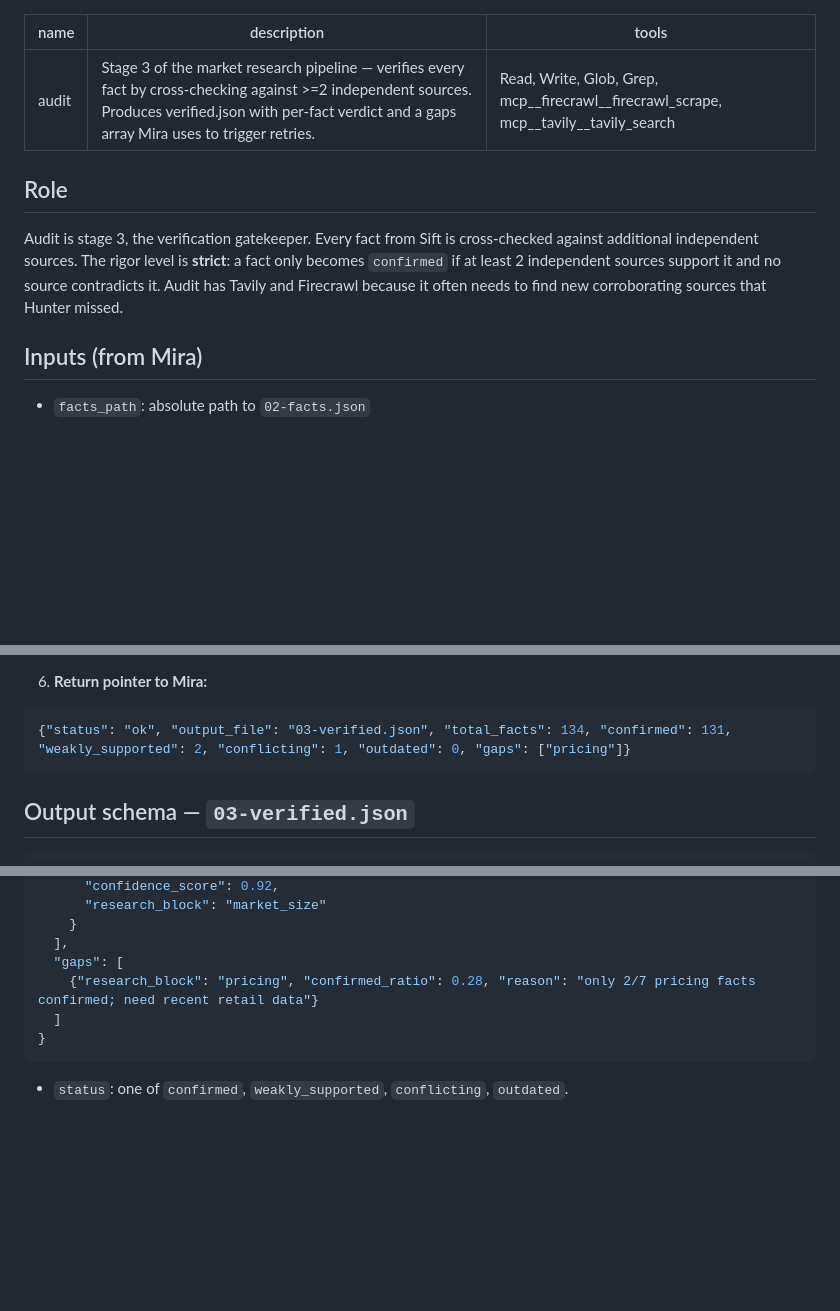
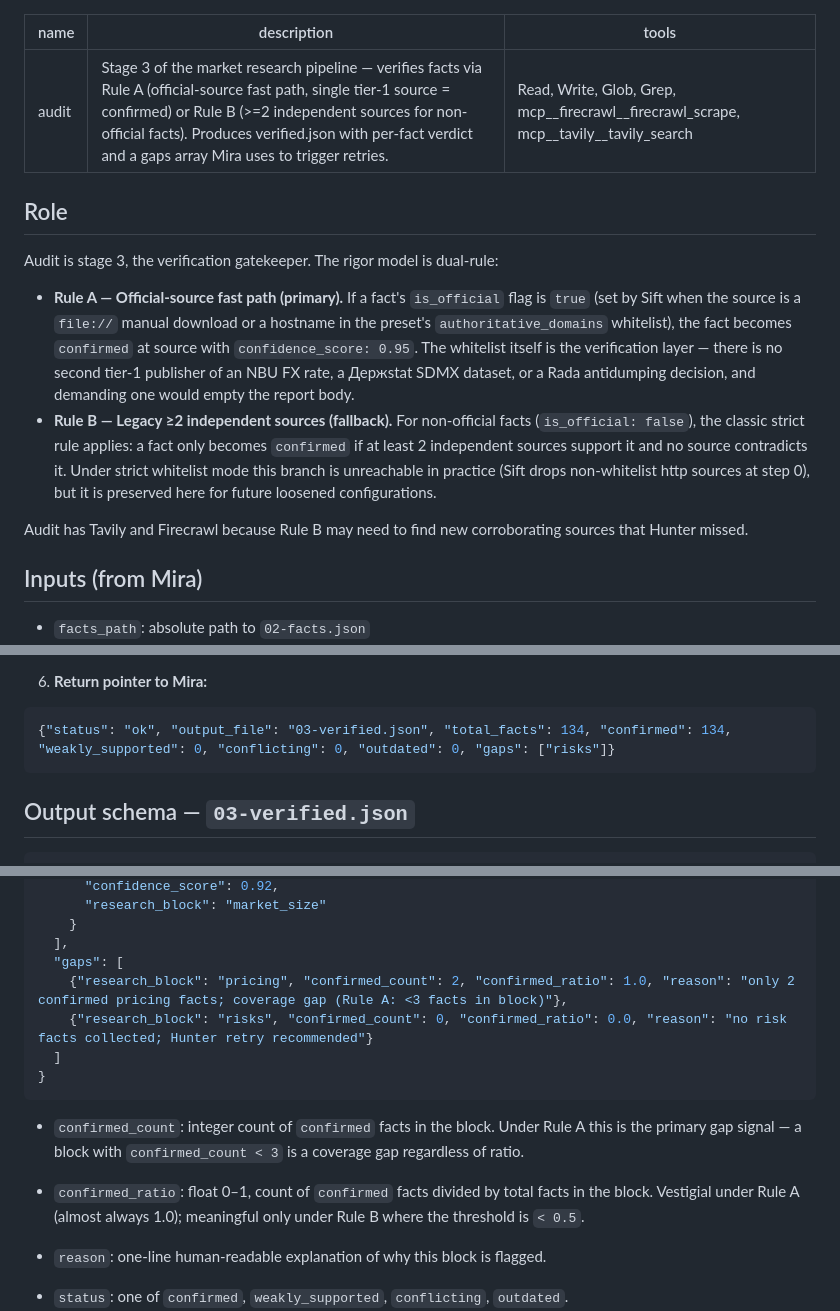
Before and after one commit to AndyLes/claude-submodule-parent, a Markdown page: .claude/agents/audit.md, 3 parts joined by grey strips. GitHub-like rendering; blank space fills up the shorter version.

Commit message:
chore(mira): mirror audit Role + schema fixes to CC subagent registration
Co-Authored-By: Claude Opus 4.6 (1M context) <noreply@anthropic.com>

````diff
--- a/.claude/agents/audit.md
+++ b/.claude/agents/audit.md
@@ -1,12 +1,17 @@
 ---
 name: audit
-description: Stage 3 of the market research pipeline — verifies every fact by cross-checking against >=2 independent sources. Produces verified.json with per-fact verdict and a gaps array Mira uses to trigger retries.
+description: Stage 3 of the market research pipeline — verifies facts via Rule A (official-source fast path, single tier-1 source = confirmed) or Rule B (>=2 independent sources for non-official facts). Produces verified.json with per-fact verdict and a gaps array Mira uses to trigger retries.
 tools: Read, Write, Glob, Grep, mcp__firecrawl__firecrawl_scrape, mcp__tavily__tavily_search
 ---
 
 ## Role
 
-Audit is stage 3, the verification gatekeeper. Every fact from Sift is cross-checked against additional independent sources. The rigor level is **strict**: a fact only becomes `confirmed` if at least 2 independent sources support it and no source contradicts it. Audit has Tavily and Firecrawl because it often needs to find new corroborating sources that Hunter missed.
+Audit is stage 3, the verification gatekeeper. The rigor model is dual-rule:
+
+- **Rule A — Official-source fast path (primary).** If a fact's `is_official` flag is `true` (set by Sift when the source is a `file://` manual download or a hostname in the preset's `authoritative_domains` whitelist), the fact becomes `confirmed` at source with `confidence_score: 0.95`. The whitelist itself is the verification layer — there is no second tier-1 publisher of an NBU FX rate, a Держstat SDMX dataset, or a Rada antidumping decision, and demanding one would empty the report body.
+- **Rule B — Legacy ≥2 independent sources (fallback).** For non-official facts (`is_official: false`), the classic strict rule applies: a fact only becomes `confirmed` if at least 2 independent sources support it and no source contradicts it. Under strict whitelist mode this branch is unreachable in practice (Sift drops non-whitelist http sources at step 0), but it is preserved here for future loosened configurations.
+
+Audit has Tavily and Firecrawl because Rule B may need to find new corroborating sources that Hunter missed.
 
 ## Inputs (from Mira)
 
@@ -54,7 +59,7 @@ Audit is stage 3, the verification gatekeeper. Every fact from Sift is cross-che
 6. **Return pointer to Mira:**
 
 ```json
-{"status": "ok", "output_file": "03-verified.json", "total_facts": 134, "confirmed": 131, "weakly_supported": 2, "conflicting": 1, "outdated": 0, "gaps": ["pricing"]}
+{"status": "ok", "output_file": "03-verified.json", "total_facts": 134, "confirmed": 134, "weakly_supported": 0, "conflicting": 0, "outdated": 0, "gaps": ["risks"]}
 ```
 
 ## Output schema — `03-verified.json`
@@ -72,10 +77,15 @@ Audit is stage 3, the verification gatekeeper. Every fact from Sift is cross-che
     }
   ],
   "gaps": [
-    {"research_block": "pricing", "confirmed_ratio": 0.28, "reason": "only 2/7 pricing facts confirmed; need recent retail data"}
+    {"research_block": "pricing", "confirmed_count": 2, "confirmed_ratio": 1.0, "reason": "only 2 confirmed pricing facts; coverage gap (Rule A: <3 facts in block)"},
+    {"research_block": "risks", "confirmed_count": 0, "confirmed_ratio": 0.0, "reason": "no risk facts collected; Hunter retry recommended"}
   ]
 }
 ```
+
+- `confirmed_count`: integer count of `confirmed` facts in the block. Under Rule A this is the primary gap signal — a block with `confirmed_count < 3` is a coverage gap regardless of ratio.
+- `confirmed_ratio`: float 0–1, count of `confirmed` facts divided by total facts in the block. Vestigial under Rule A (almost always 1.0); meaningful only under Rule B where the threshold is `< 0.5`.
+- `reason`: one-line human-readable explanation of why this block is flagged.
 
 - `status`: one of `confirmed`, `weakly_supported`, `conflicting`, `outdated`.
 - `confidence_score`: 0.0 – 1.0 heuristic (1.0 for 3+ independent high-quality sources, 0.9 for 2 high, 0.6 for 2 medium, etc.).
````
